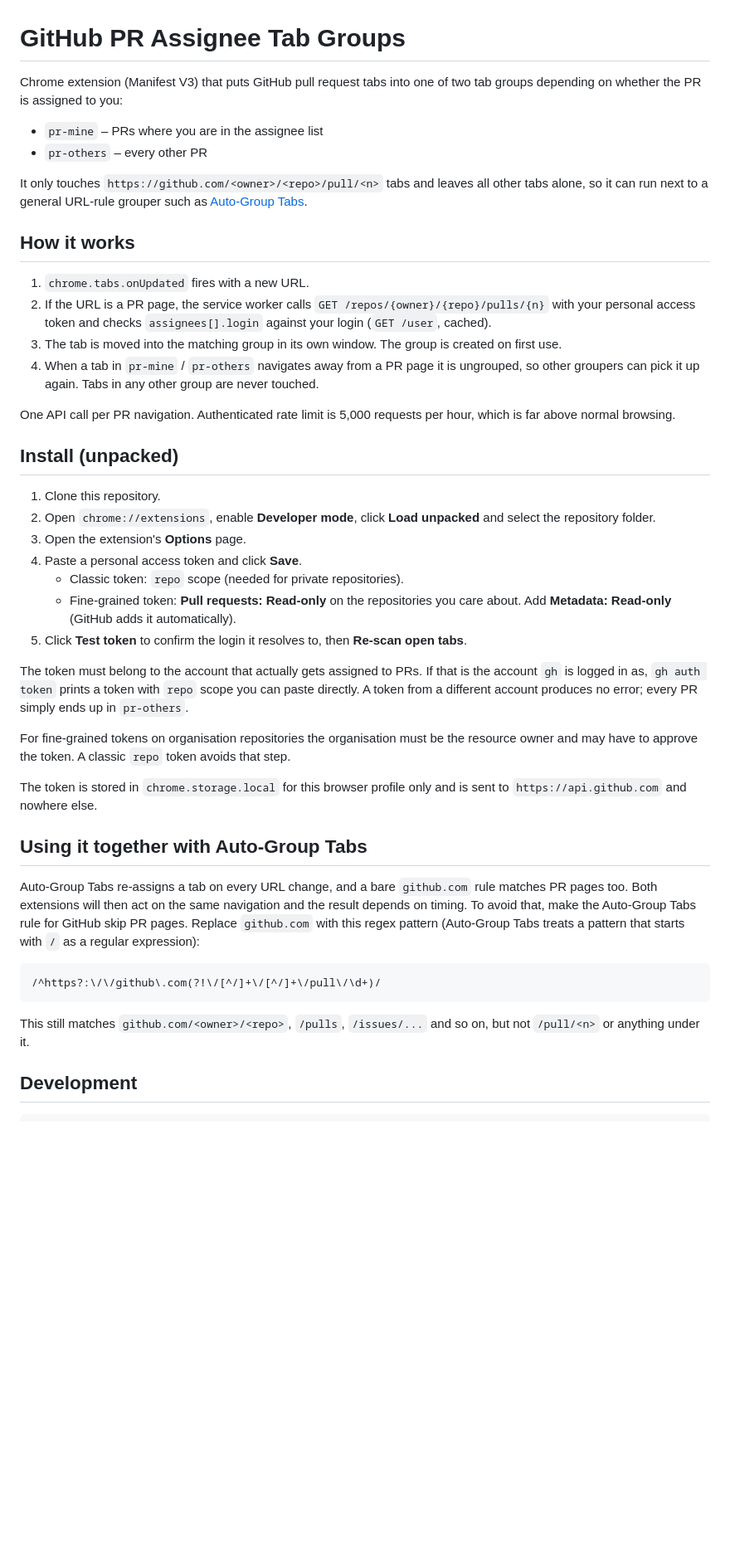
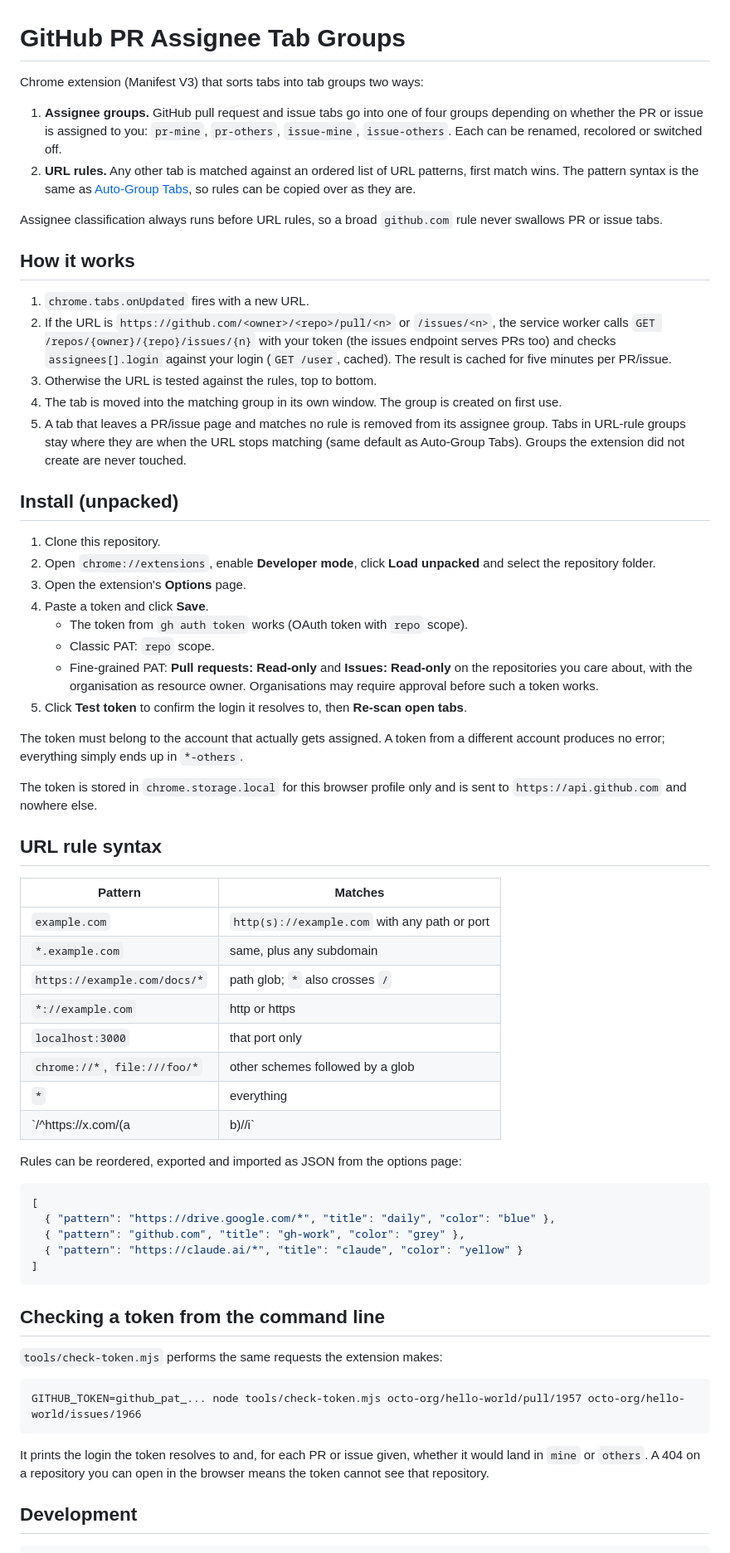
Before and after one commit to mattak/chrome-auto-group-tabs, a Markdown page: README.md, the part around one of its changes. Shown at 83% size. Rendered like a GitHub page; blank space fills up the shorter version.

Commit message:
README: document assignee groups for issues and URL rules
Co-Authored-By: Claude Fable 5.1 <noreply@anthropic.com>

````diff
--- a/README.md
+++ b/README.md
@@ -1,29 +1,34 @@
 # GitHub PR Assignee Tab Groups
 
-Chrome extension (Manifest V3) that puts GitHub pull request tabs into one of two
-tab groups depending on whether the PR is assigned to you:
+Chrome extension (Manifest V3) that sorts tabs into tab groups two ways:
 
-- `pr-mine` – PRs where you are in the assignee list
-- `pr-others` – every other PR
+1. **Assignee groups.** GitHub pull request and issue tabs go into one of four
+   groups depending on whether the PR or issue is assigned to you:
+   `pr-mine`, `pr-others`, `issue-mine`, `issue-others`. Each can be renamed,
+   recolored or switched off.
+2. **URL rules.** Any other tab is matched against an ordered list of URL
+   patterns, first match wins. The pattern syntax is the same as
+   [Auto-Group Tabs](https://github.com/loilo/auto-group-tabs), so rules can
+   be copied over as they are.
 
-It only touches `https://github.com/<owner>/<repo>/pull/<n>` tabs and leaves all
-other tabs alone, so it can run next to a general URL-rule grouper such as
-[Auto-Group Tabs](https://github.com/loilo/auto-group-tabs).
+Assignee classification always runs before URL rules, so a broad `github.com`
+rule never swallows PR or issue tabs.
 
 ## How it works
 
 1. `chrome.tabs.onUpdated` fires with a new URL.
-2. If the URL is a PR page, the service worker calls
-   `GET /repos/{owner}/{repo}/pulls/{n}` with your personal access token and
-   checks `assignees[].login` against your login (`GET /user`, cached).
-3. The tab is moved into the matching group in its own window. The group is
+2. If the URL is `https://github.com/<owner>/<repo>/pull/<n>` or
+   `/issues/<n>`, the service worker calls `GET /repos/{owner}/{repo}/issues/{n}`
+   with your token (the issues endpoint serves PRs too) and checks
+   `assignees[].login` against your login (`GET /user`, cached). The result is
+   cached for five minutes per PR/issue.
+3. Otherwise the URL is tested against the rules, top to bottom.
+4. The tab is moved into the matching group in its own window. The group is
    created on first use.
-4. When a tab in `pr-mine` / `pr-others` navigates away from a PR page it is
-   ungrouped, so other groupers can pick it up again. Tabs in any other group
-   are never touched.
-
-One API call per PR navigation. Authenticated rate limit is 5,000 requests per
-hour, which is far above normal browsing.
+5. A tab that leaves a PR/issue page and matches no rule is removed from its
+   assignee group. Tabs in URL-rule groups stay where they are when the URL
+   stops matching (same default as Auto-Group Tabs). Groups the extension did
+   not create are never touched.
 
 ## Install (unpacked)
 
@@ -31,39 +36,56 @@ hour, which is far above normal browsing.
 2. Open `chrome://extensions`, enable **Developer mode**, click
    **Load unpacked** and select the repository folder.
 3. Open the extension's **Options** page.
-4. Paste a personal access token and click **Save**.
-   - Classic token: `repo` scope (needed for private repositories).
-   - Fine-grained token: **Pull requests: Read-only** on the repositories you
-     care about. Add **Metadata: Read-only** (GitHub adds it automatically).
+4. Paste a token and click **Save**.
+   - The token from `gh auth token` works (OAuth token with `repo` scope).
+   - Classic PAT: `repo` scope.
+   - Fine-grained PAT: **Pull requests: Read-only** and **Issues: Read-only**
+     on the repositories you care about, with the organisation as resource
+     owner. Organisations may require approval before such a token works.
 5. Click **Test token** to confirm the login it resolves to, then
    **Re-scan open tabs**.
 
-The token must belong to the account that actually gets assigned to PRs. If
-that is the account `gh` is logged in as, `gh auth token` prints a token with
-`repo` scope you can paste directly. A token from a different account produces
-no error; every PR simply ends up in `pr-others`.
-
-For fine-grained tokens on organisation repositories the organisation must be
-the resource owner and may have to approve the token. A classic `repo` token
-avoids that step.
+The token must belong to the account that actually gets assigned. A token from
+a different account produces no error; everything simply ends up in
+`*-others`.
 
 The token is stored in `chrome.storage.local` for this browser profile only and
 is sent to `https://api.github.com` and nowhere else.
 
-## Using it together with Auto-Group Tabs
+## URL rule syntax
 
-Auto-Group Tabs re-assigns a tab on every URL change, and a bare `github.com`
-rule matches PR pages too. Both extensions will then act on the same navigation
-and the result depends on timing. To avoid that, make the Auto-Group Tabs rule
-for GitHub skip PR pages. Replace `github.com` with this regex pattern
-(Auto-Group Tabs treats a pattern that starts with `/` as a regular expression):
+| Pattern | Matches |
+| --- | --- |
+| `example.com` | `http(s)://example.com` with any path or port |
+| `*.example.com` | same, plus any subdomain |
+| `https://example.com/docs/*` | path glob; `*` also crosses `/` |
+| `*://example.com` | http or https |
+| `localhost:3000` | that port only |
+| `chrome://*`, `file:///foo/*` | other schemes followed by a glob |
+| `*` | everything |
+| `/^https:\/\/x\.com\/(a|b)\//i` | JavaScript regex with optional flags |
+
+Rules can be reordered, exported and imported as JSON from the options page:
+
+```json
+[
+  { "pattern": "https://drive.google.com/*", "title": "daily", "color": "blue" },
+  { "pattern": "github.com", "title": "gh-work", "color": "grey" },
+  { "pattern": "https://claude.ai/*", "title": "claude", "color": "yellow" }
+]
+```
+
+## Checking a token from the command line
+
+`tools/check-token.mjs` performs the same requests the extension makes:
 
 ```
-/^https?:\/\/github\.com(?!\/[^/]+\/[^/]+\/pull\/\d+)/
+GITHUB_TOKEN=github_pat_... node tools/check-token.mjs octo-org/hello-world/pull/1957 octo-org/hello-world/issues/1966
 ```
 
-This still matches `github.com/<owner>/<repo>`, `/pulls`, `/issues/...` and so
-on, but not `/pull/<n>` or anything under it.
+It prints the login the token resolves to and, for each PR or issue given,
+whether it would land in `mine` or `others`. A 404 on a repository you can open
+in the browser means the token cannot see that repository.
 
 ## Development
 
````
Also changed, not shown: other parts of README.md (+7 -18 lines).
